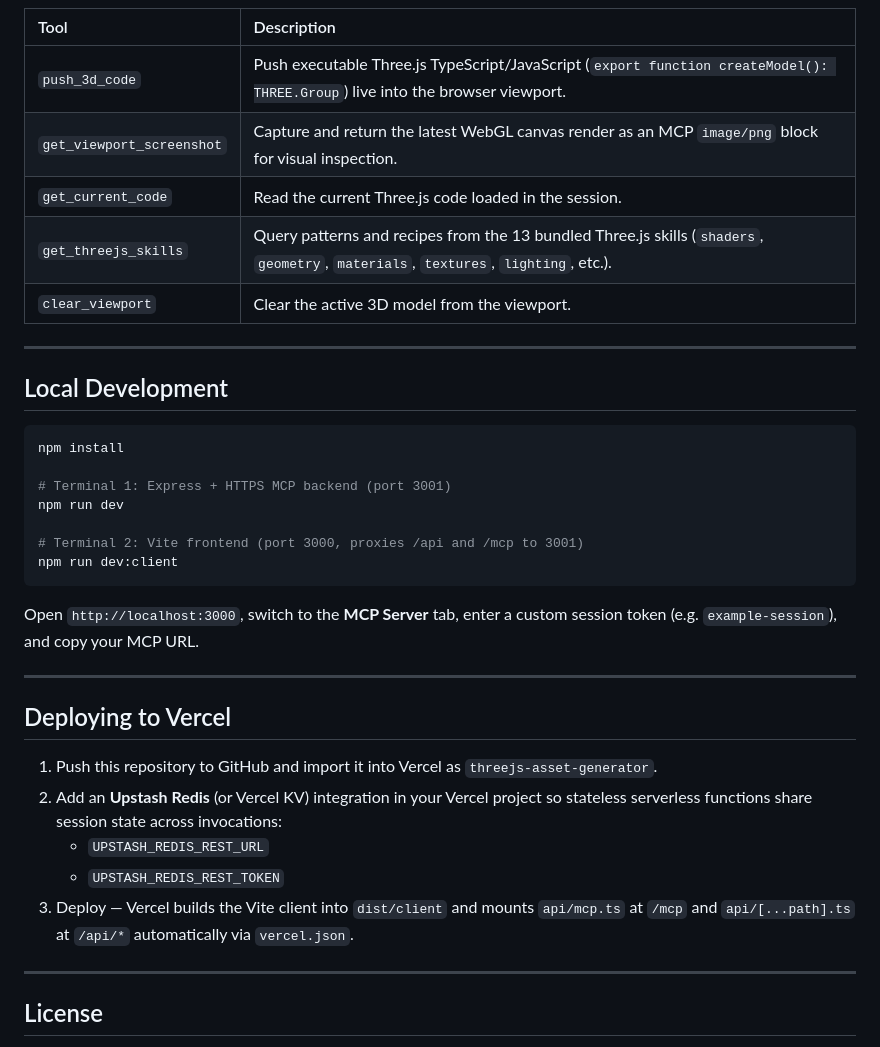
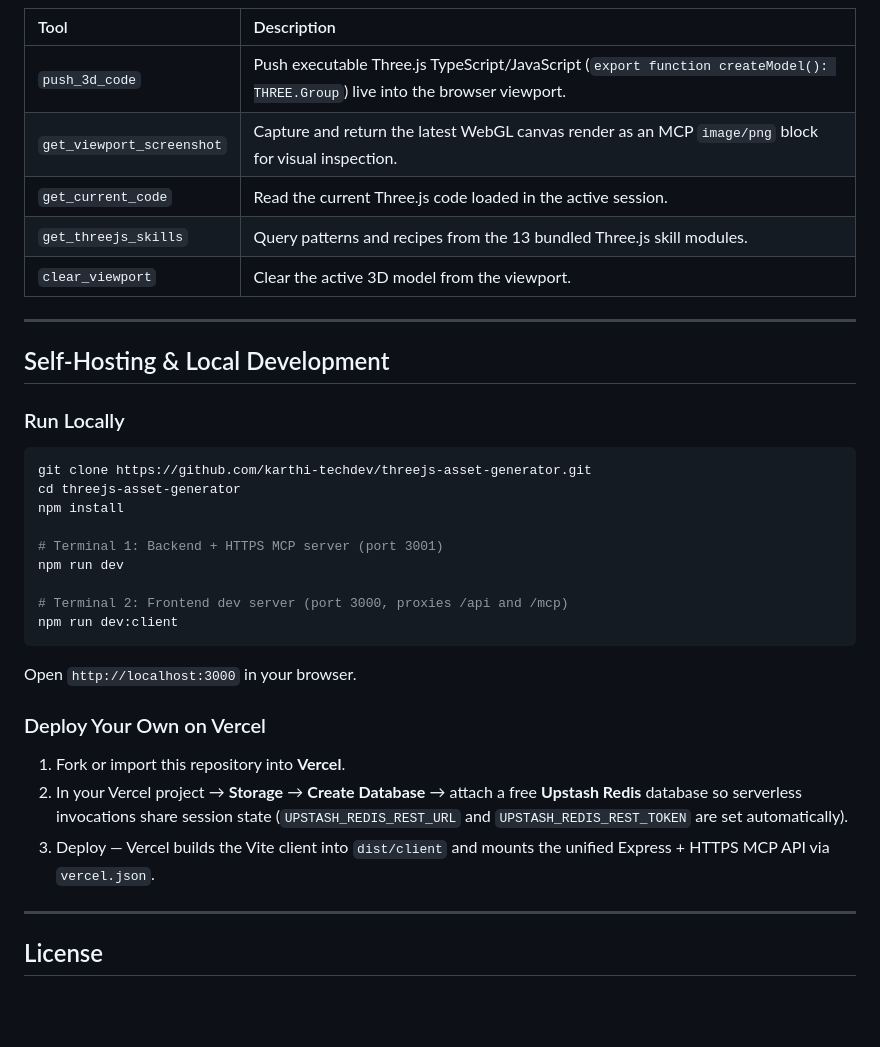
Before and after one commit to karthi-techdev/threejs-asset-generator, a Markdown page: README.md, the part around one of its changes. Rendered like a GitHub page; blank space fills up the shorter version.

````diff
--- a/README.md
+++ b/README.md
@@ -44,35 +87,33 @@ POST https://threejs-asset-generator.vercel.app/mcp?token=<your-session-token>
 | :--- | :--- |
 | `push_3d_code` | Push executable Three.js TypeScript/JavaScript (`export function createModel(): THREE.Group`) live into the browser viewport. |
 | `get_viewport_screenshot` | Capture and return the latest WebGL canvas render as an MCP `image/png` block for visual inspection. |
-| `get_current_code` | Read the current Three.js code loaded in the session. |
-| `get_threejs_skills` | Query patterns and recipes from the 13 bundled Three.js skills (`shaders`, `geometry`, `materials`, `textures`, `lighting`, etc.). |
+| `get_current_code` | Read the current Three.js code loaded in the active session. |
+| `get_threejs_skills` | Query patterns and recipes from the 13 bundled Three.js skill modules. |
 | `clear_viewport` | Clear the active 3D model from the viewport. |
 
 ---
 
-## Local Development
+## Self-Hosting & Local Development
 
+### Run Locally
 ```bash
+git clone https://github.com/karthi-techdev/threejs-asset-generator.git
+cd threejs-asset-generator
 npm install
 
-# Terminal 1: Express + HTTPS MCP backend (port 3001)
+# Terminal 1: Backend + HTTPS MCP server (port 3001)
 npm run dev
 
-# Terminal 2: Vite frontend (port 3000, proxies /api and /mcp to 3001)
+# Terminal 2: Frontend dev server (port 3000, proxies /api and /mcp)
 npm run dev:client
 ```
 
-Open `http://localhost:3000`, switch to the **MCP Server** tab, enter a custom session token (e.g. `example-session`), and copy your MCP URL.
+Open `http://localhost:3000` in your browser.
 
----
-
-## Deploying to Vercel
-
-1. Push this repository to GitHub and import it into Vercel as `threejs-asset-generator`.
-2. Add an **Upstash Redis** (or Vercel KV) integration in your Vercel project so stateless serverless functions share session state across invocations:
-   - `UPSTASH_REDIS_REST_URL`
-   - `UPSTASH_REDIS_REST_TOKEN`
-3. Deploy — Vercel builds the Vite client into `dist/client` and mounts `api/mcp.ts` at `/mcp` and `api/[...path].ts` at `/api/*` automatically via `vercel.json`.
+### Deploy Your Own on Vercel
+1. Fork or import this repository into **Vercel**.
+2. In your Vercel project → **Storage** → **Create Database** → attach a free **Upstash Redis** database so serverless invocations share session state (`UPSTASH_REDIS_REST_URL` and `UPSTASH_REDIS_REST_TOKEN` are set automatically).
+3. Deploy — Vercel builds the Vite client into `dist/client` and mounts the unified Express + HTTPS MCP API via `vercel.json`.
 
 ---
 
````
Also changed, not shown: other parts of README.md (+57 -14 lines), docs/showcase/claude-3d-result.jpg (added), docs/showcase/claude-web-mcp-prompt.jpg (added), docs/showcase/gemini-3d-result.jpg (added), docs/showcase/gemini-web-mcp-prompt.png (added), docs/showcase/reference-image.jpg (added).
